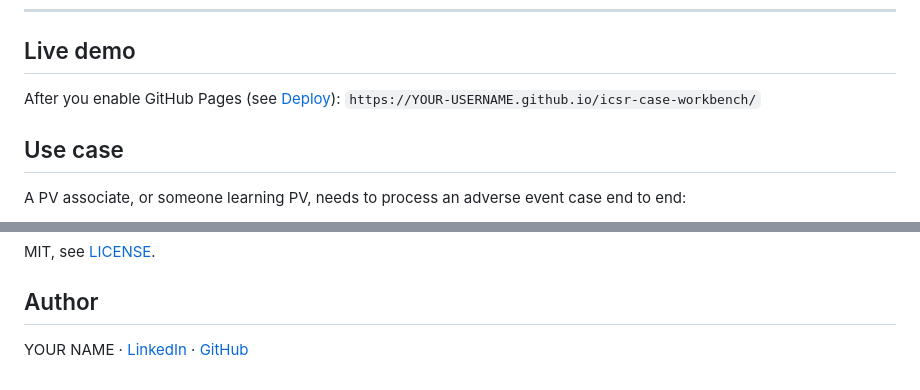
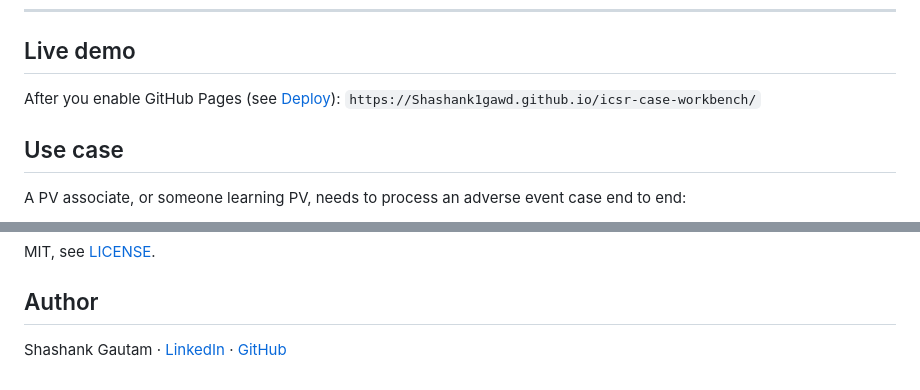
Before and after one commit to Shashank1gawd/icsr-case-workbench, a Markdown page: README.md, 2 parts joined by grey strips. Rendered like a GitHub page.

```diff
--- a/README.md
+++ b/README.md
@@ -11,7 +11,7 @@ A single-file, browser-based workbench that walks through **pharmacovigilance ca
 ## Live demo
 
 After you enable GitHub Pages (see [Deploy](#deploy-on-github-pages)):
-`https://YOUR-USERNAME.github.io/icsr-case-workbench/`
+`https://Shashank1gawd.github.io/icsr-case-workbench/`
 
 ## Use case
 
@@ -106,4 +106,4 @@ MIT, see [LICENSE](LICENSE).
 
 ## Author
 
-YOUR NAME · [LinkedIn](https://www.linkedin.com/in/YOUR-PROFILE) · [GitHub](https://github.com/YOUR-USERNAME)
+Shashank Gautam · [LinkedIn](www.linkedin.com/in/shashank-gautam2004) · [GitHub](https://github.com/Shashank1gawd)
```
